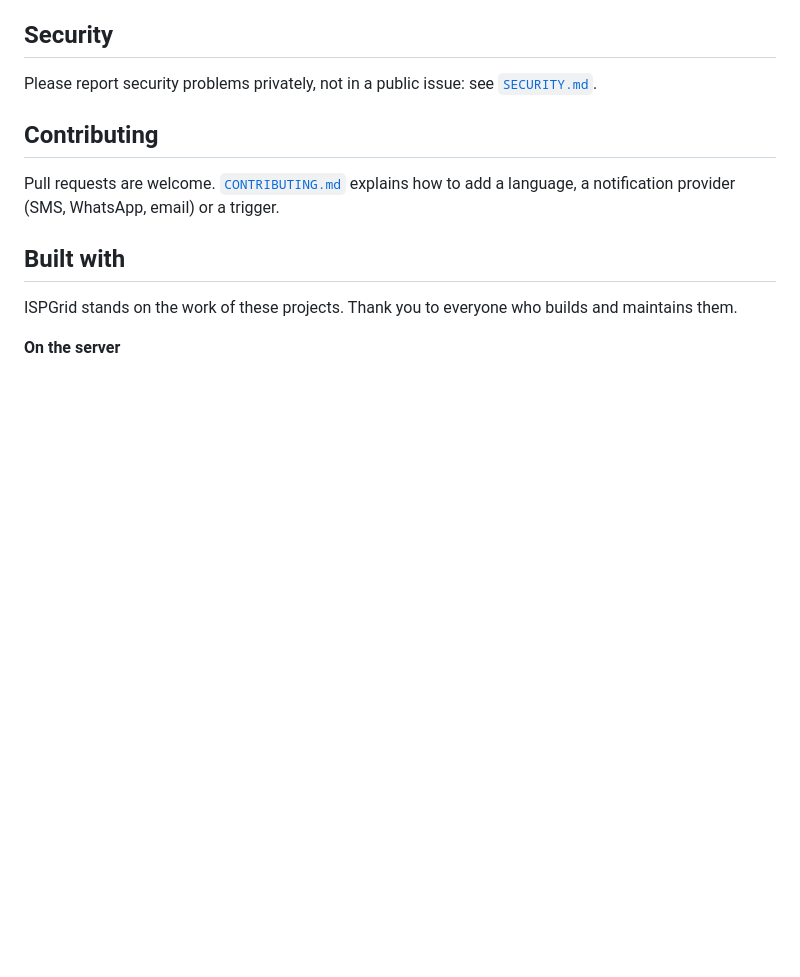
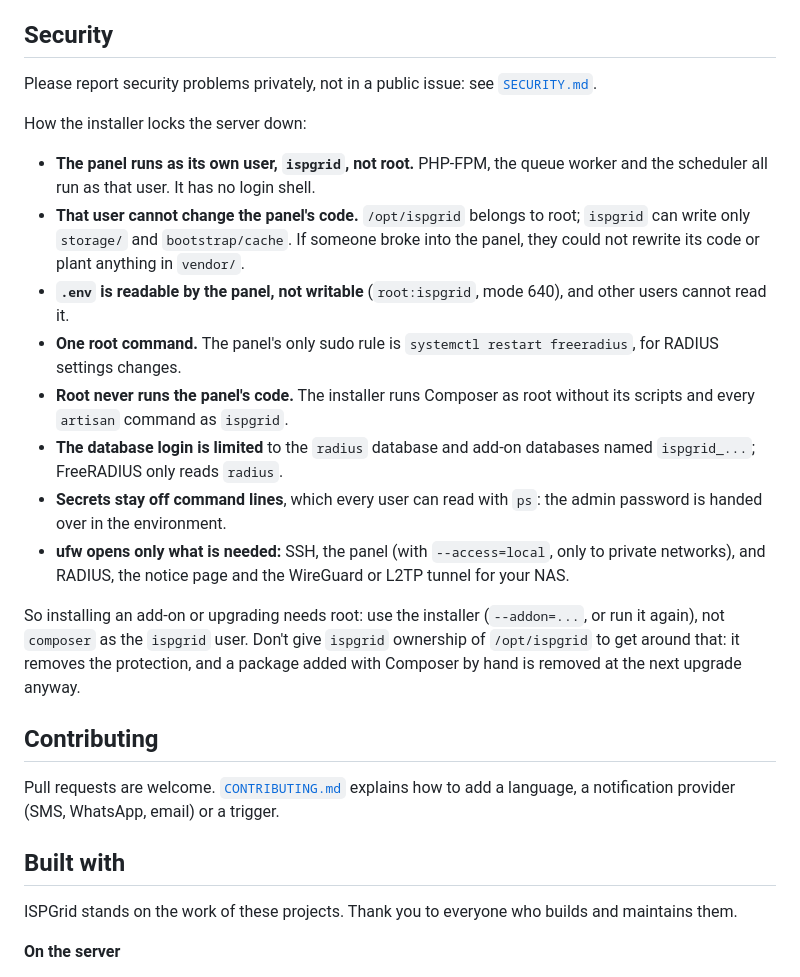
Before and after one commit to ispgrid/ispgrid, a Markdown page: README.md, the part around the change. Drawn GitHub-style; blank space fills up the shorter version.

Commit message:
Explain in the README how the installer locks the server down

```diff
--- a/README.md
+++ b/README.md
@@ -198,6 +198,28 @@ Releases are tags (`v0.1.0`), and the installer installs tags.
 
 Please report security problems privately, not in a public issue: see [`SECURITY.md`](SECURITY.md).
 
+How the installer locks the server down:
+
+- **The panel runs as its own user, `ispgrid`, not root.** PHP-FPM, the queue worker and the scheduler all run as
+  that user. It has no login shell.
+- **That user cannot change the panel's code.** `/opt/ispgrid` belongs to root; `ispgrid` can write only `storage/`
+  and `bootstrap/cache`. If someone broke into the panel, they could not rewrite its code or plant anything in
+  `vendor/`.
+- **`.env` is readable by the panel, not writable** (`root:ispgrid`, mode 640), and other users cannot read it.
+- **One root command.** The panel's only sudo rule is `systemctl restart freeradius`, for RADIUS settings changes.
+- **Root never runs the panel's code.** The installer runs Composer as root without its scripts and every
+  `artisan` command as `ispgrid`.
+- **The database login is limited** to the `radius` database and add-on databases named `ispgrid_...`; FreeRADIUS
+  only reads `radius`.
+- **Secrets stay off command lines**, which every user can read with `ps`: the admin password is handed over in the
+  environment.
+- **ufw opens only what is needed:** SSH, the panel (with `--access=local`, only to private networks), and RADIUS,
+  the notice page and the WireGuard or L2TP tunnel for your NAS.
+
+So installing an add-on or upgrading needs root: use the installer (`--addon=...`, or run it again), not
+`composer` as the `ispgrid` user. Don't give `ispgrid` ownership of `/opt/ispgrid` to get around that: it removes the
+protection, and a package added with Composer by hand is removed at the next upgrade anyway.
+
 ## Contributing
 
 Pull requests are welcome. [`CONTRIBUTING.md`](CONTRIBUTING.md) explains how to add a language, a notification
```
